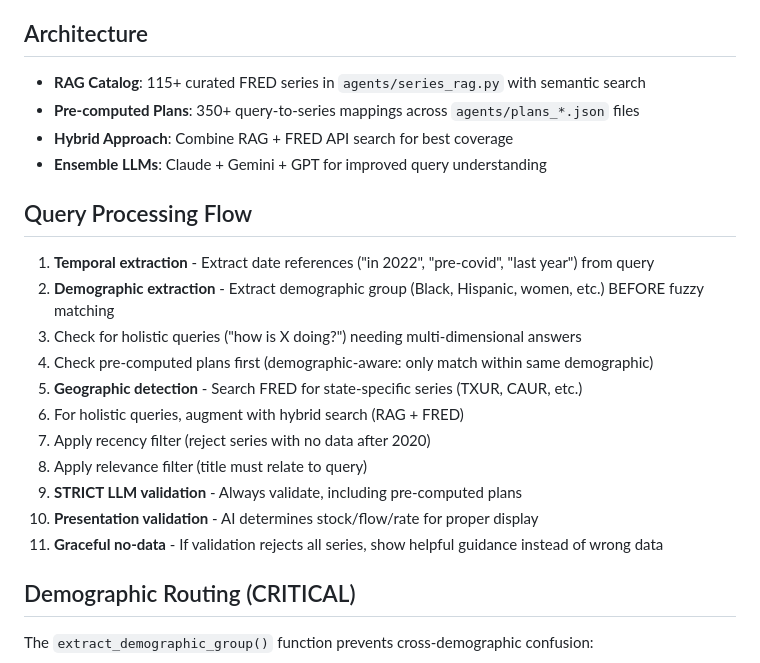
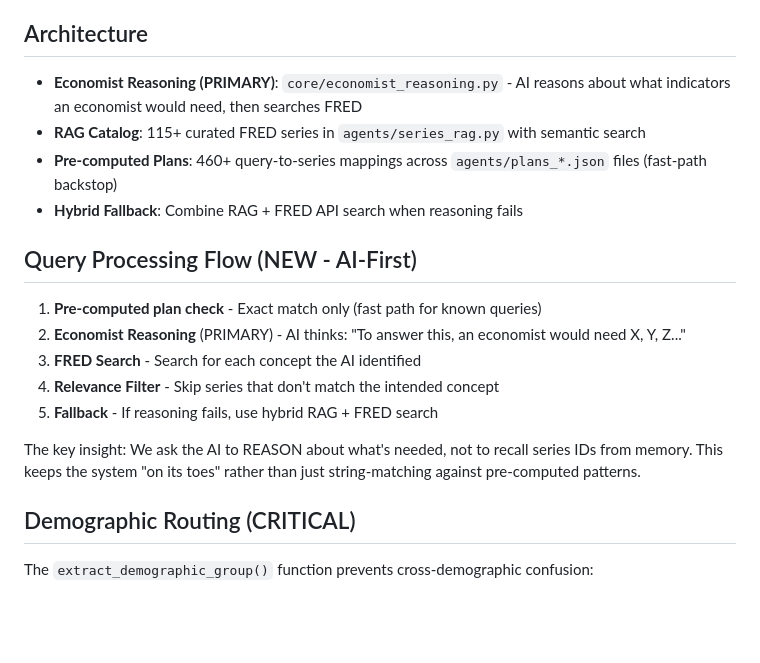
Before and after one commit to joshfwaldman1/econstats, a Markdown page: CLAUDE.local.md, the part around the change. Drawn GitHub-style; blank space fills up the shorter version.

Commit message:
Update CLAUDE.local.md with new AI-first query architecture
Documented the new economist reasoning approach as the primary query path.
Pre-computed plans are now a fast-path backstop, not the main approach.

Co-Authored-By: Claude Opus 4.5 <noreply@anthropic.com>

```diff
--- a/CLAUDE.local.md
+++ b/CLAUDE.local.md
@@ -41,23 +41,20 @@
 - **Claude API auth issues** - May get 401 errors; Gemini works as fallback in ensemble
 
 ## Architecture
+- **Economist Reasoning (PRIMARY)**: `core/economist_reasoning.py` - AI reasons about what indicators an economist would need, then searches FRED
 - **RAG Catalog**: 115+ curated FRED series in `agents/series_rag.py` with semantic search
-- **Pre-computed Plans**: 350+ query-to-series mappings across `agents/plans_*.json` files
-- **Hybrid Approach**: Combine RAG + FRED API search for best coverage
-- **Ensemble LLMs**: Claude + Gemini + GPT for improved query understanding
+- **Pre-computed Plans**: 460+ query-to-series mappings across `agents/plans_*.json` files (fast-path backstop)
+- **Hybrid Fallback**: Combine RAG + FRED API search when reasoning fails
 
-## Query Processing Flow
-1. **Temporal extraction** - Extract date references ("in 2022", "pre-covid", "last year") from query
-2. **Demographic extraction** - Extract demographic group (Black, Hispanic, women, etc.) BEFORE fuzzy matching
-3. Check for holistic queries ("how is X doing?") needing multi-dimensional answers
-4. Check pre-computed plans first (demographic-aware: only match within same demographic)
-5. **Geographic detection** - Search FRED for state-specific series (TXUR, CAUR, etc.)
-6. For holistic queries, augment with hybrid search (RAG + FRED)
-7. Apply recency filter (reject series with no data after 2020)
-8. Apply relevance filter (title must relate to query)
-9. **STRICT LLM validation** - Always validate, including pre-computed plans
-10. **Presentation validation** - AI determines stock/flow/rate for proper display
-11. **Graceful no-data** - If validation rejects all series, show helpful guidance instead of wrong data
+## Query Processing Flow (NEW - AI-First)
+1. **Pre-computed plan check** - Exact match only (fast path for known queries)
+2. **Economist Reasoning** (PRIMARY) - AI thinks: "To answer this, an economist would need X, Y, Z..."
+3. **FRED Search** - Search for each concept the AI identified
+4. **Relevance Filter** - Skip series that don't match the intended concept
+5. **Fallback** - If reasoning fails, use hybrid RAG + FRED search
+
+The key insight: We ask the AI to REASON about what's needed, not to recall series IDs from memory.
+This keeps the system "on its toes" rather than just string-matching against pre-computed patterns.
 
 ## Demographic Routing (CRITICAL)
 The `extract_demographic_group()` function prevents cross-demographic confusion:
```
